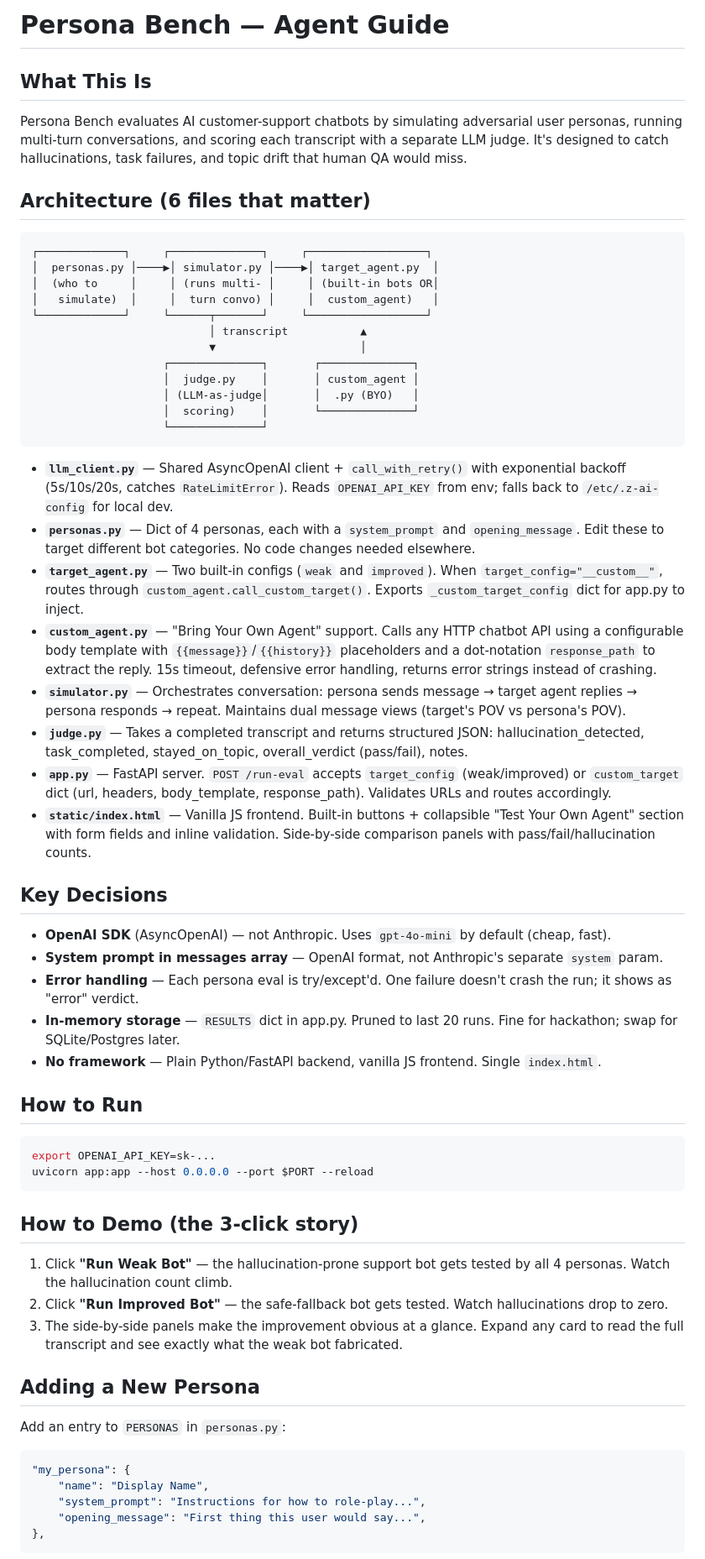
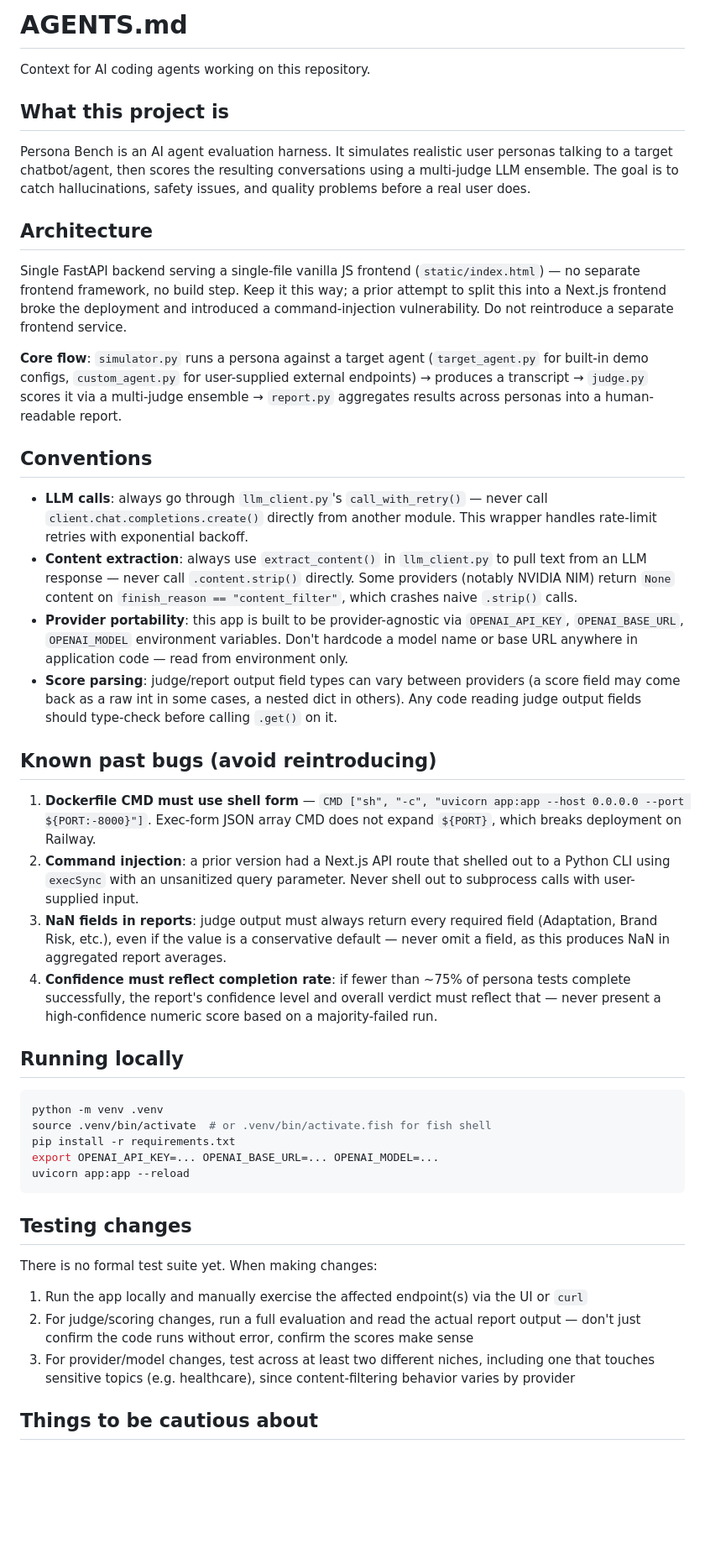
Before and after one commit to azfaryasin/Persona-Bench, a Markdown page: AGENTS.md, the part around one of its changes. Shown at 84% size. GitHub-like rendering; blank space fills up the shorter version.

Commit message:
Revise AGENTS.md for clarity and context
Updated AGENTS.md to provide context for AI coding agents and simplified project overview.

````diff
--- a/AGENTS.md
+++ b/AGENTS.md
@@ -1,59 +1,47 @@
-# Persona Bench — Agent Guide
+# AGENTS.md
 
-## What This Is
-Persona Bench evaluates AI customer-support chatbots by simulating adversarial user personas, running multi-turn conversations, and scoring each transcript with a separate LLM judge. It's designed to catch hallucinations, task failures, and topic drift that human QA would miss.
+Context for AI coding agents working on this repository.
 
-## Architecture (6 files that matter)
+## What this project is
 
-```
-┌─────────────┐     ┌──────────────┐     ┌──────────────────┐
-│  personas.py │────▶│ simulator.py │────▶│ target_agent.py  │
-│  (who to     │     │ (runs multi- │     │ (built-in bots OR│
-│   simulate)  │     │  turn convo) │     │  custom_agent)   │
-└─────────────┘     └──────┬───────┘     └──────────────────┘
-                           │ transcript           ▲
-                           ▼                      │
-                    ┌──────────────┐       ┌──────────────┐
-                    │  judge.py    │       │ custom_agent │
-                    │ (LLM-as-judge│       │  .py (BYO)   │
-                    │  scoring)    │       └──────────────┘
-                    └──────────────┘
+Persona Bench is an AI agent evaluation harness. It simulates realistic user personas talking to a target chatbot/agent, then scores the resulting conversations using a multi-judge LLM ensemble. The goal is to catch hallucinations, safety issues, and quality problems before a real user does.
+
+## Architecture
+
+Single FastAPI backend serving a single-file vanilla JS frontend (`static/index.html`) — no separate frontend framework, no build step. Keep it this way; a prior attempt to split this into a Next.js frontend broke the deployment and introduced a command-injection vulnerability. Do not reintroduce a separate frontend service.
+
+**Core flow**: `simulator.py` runs a persona against a target agent (`target_agent.py` for built-in demo configs, `custom_agent.py` for user-supplied external endpoints) → produces a transcript → `judge.py` scores it via a multi-judge ensemble → `report.py` aggregates results across personas into a human-readable report.
+
+## Conventions
+
+- **LLM calls**: always go through `llm_client.py`'s `call_with_retry()` — never call `client.chat.completions.create()` directly from another module. This wrapper handles rate-limit retries with exponential backoff.
+- **Content extraction**: always use `extract_content()` in `llm_client.py` to pull text from an LLM response — never call `.content.strip()` directly. Some providers (notably NVIDIA NIM) return `None` content on `finish_reason == "content_filter"`, which crashes naive `.strip()` calls.
+- **Provider portability**: this app is built to be provider-agnostic via `OPENAI_API_KEY`, `OPENAI_BASE_URL`, `OPENAI_MODEL` environment variables. Don't hardcode a model name or base URL anywhere in application code — read from environment only.
+- **Score parsing**: judge/report output field types can vary between providers (a score field may come back as a raw int in some cases, a nested dict in others). Any code reading judge output fields should type-check before calling `.get()` on it.
+
+## Known past bugs (avoid reintroducing)
+
+1. **Dockerfile CMD must use shell form** — `CMD ["sh", "-c", "uvicorn app:app --host 0.0.0.0 --port ${PORT:-8000}"]`. Exec-form JSON array CMD does not expand `${PORT}`, which breaks deployment on Railway.
+2. **Command injection**: a prior version had a Next.js API route that shelled out to a Python CLI using `execSync` with an unsanitized query parameter. Never shell out to subprocess calls with user-supplied input.
+3. **NaN fields in reports**: judge output must always return every required field (Adaptation, Brand Risk, etc.), even if the value is a conservative default — never omit a field, as this produces NaN in aggregated report averages.
+4. **Confidence must reflect completion rate**: if fewer than ~75% of persona tests complete successfully, the report's confidence level and overall verdict must reflect that — never present a high-confidence numeric score based on a majority-failed run.
+
+## Running locally
+
+```bash
+python -m venv .venv
+source .venv/bin/activate  # or .venv/bin/activate.fish for fish shell
+pip install -r requirements.txt
+export OPENAI_API_KEY=... OPENAI_BASE_URL=... OPENAI_MODEL=...
+uvicorn app:app --reload
 ```
 
-- **`llm_client.py`** — Shared AsyncOpenAI client + `call_with_retry()` with exponential backoff (5s/10s/20s, catches `RateLimitError`). Reads `OPENAI_API_KEY` from env; falls back to `/etc/.z-ai-config` for local dev.
-- **`personas.py`** — Dict of 4 personas, each with a `system_prompt` and `opening_message`. Edit these to target different bot categories. No code changes needed elsewhere.
-- **`target_agent.py`** — Two built-in configs (`weak` and `improved`). When `target_config="__custom__"`, routes through `custom_agent.call_custom_target()`. Exports `_custom_target_config` dict for app.py to inject.
-- **`custom_agent.py`** — "Bring Your Own Agent" support. Calls any HTTP chatbot API using a configurable body template with `{{message}}`/`{{history}}` placeholders and a dot-notation `response_path` to extract the reply. 15s timeout, defensive error handling, returns error strings instead of crashing.
-- **`simulator.py`** — Orchestrates conversation: persona sends message → target agent replies → persona responds → repeat. Maintains dual message views (target's POV vs persona's POV).
-- **`judge.py`** — Takes a completed transcript and returns structured JSON: hallucination_detected, task_completed, stayed_on_topic, overall_verdict (pass/fail), notes.
-- **`app.py`** — FastAPI server. `POST /run-eval` accepts `target_config` (weak/improved) or `custom_target` dict (url, headers, body_template, response_path). Validates URLs and routes accordingly.
-- **`static/index.html`** — Vanilla JS frontend. Built-in buttons + collapsible "Test Your Own Agent" section with form fields and inline validation. Side-by-side comparison panels with pass/fail/hallucination counts.
+## Testing changes
 
-## Key Decisions
-- **OpenAI SDK** (AsyncOpenAI) — not Anthropic. Uses `gpt-4o-mini` by default (cheap, fast).
-- **System prompt in messages array** — OpenAI format, not Anthropic's separate `system` param.
-- **Error handling** — Each persona eval is try/except'd. One failure doesn't crash the run; it shows as "error" verdict.
-- **In-memory storage** — `RESULTS` dict in app.py. Pruned to last 20 runs. Fine for hackathon; swap for SQLite/Postgres later.
-- **No framework** — Plain Python/FastAPI backend, vanilla JS frontend. Single `index.html`.
+There is no formal test suite yet. When making changes:
+1. Run the app locally and manually exercise the affected endpoint(s) via the UI or `curl`
+2. For judge/scoring changes, run a full evaluation and read the actual report output — don't just confirm the code runs without error, confirm the scores make sense
+3. For provider/model changes, test across at least two different niches, including one that touches sensitive topics (e.g. healthcare), since content-filtering behavior varies by provider
 
-## How to Run
-```bash
-export OPENAI_API_KEY=sk-...
-uvicorn app:app --host 0.0.0.0 --port $PORT --reload
-```
+## Things to be cautious about
 
-## How to Demo (the 3-click story)
-1. Click **"Run Weak Bot"** — the hallucination-prone support bot gets tested by all 4 personas. Watch the hallucination count climb.
-2. Click **"Run Improved Bot"** — the safe-fallback bot gets tested. Watch hallucinations drop to zero.
-3. The side-by-side panels make the improvement obvious at a glance. Expand any card to read the full transcript and see exactly what the weak bot fabricated.
-
-## Adding a New Persona
-Add an entry to `PERSONAS` in `personas.py`:
-```python
-"my_persona": {
-    "name": "Display Name",
-    "system_prompt": "Instructions for how to role-play...",
-    "opening_message": "First thing this user would say...",
-},
-```
-
````
Also changed, not shown: other parts of AGENTS.md (+2 -47 lines).
